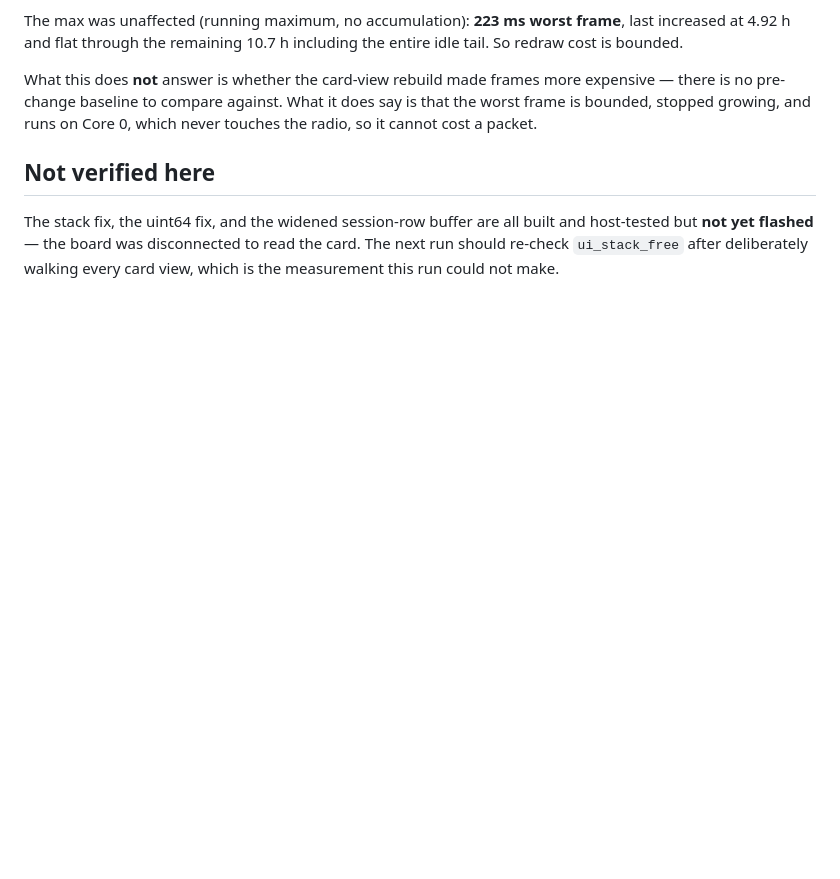
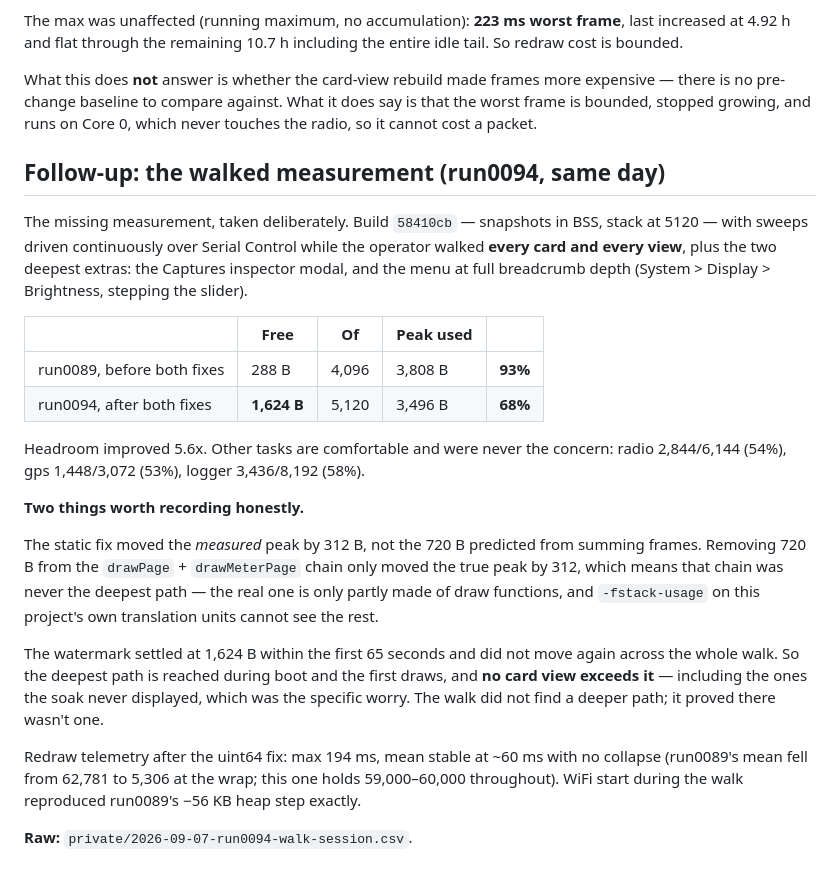
Before and after one commit to d3mocide/LoRaTrace-RX, a Markdown page: docs/hardware-results/2026-09-07-phase9-soak-run0089.md, the part around the change. Rendered like a GitHub page; blank space fills up the shorter version.

Commit message:
Confirm the stack fix on hardware: 93% -> 68% used
The measurement run0089 structurally could not make, taken deliberately.
Sweeps driven continuously over Serial Control while every card, every view,
the Captures inspector modal and the menu at full breadcrumb depth were walked.

  before   288 B free of 4096   93% used, peak 3808
  after   1624 B free of 5120   68% used, peak 3496

Headroom 5.6x. Other tasks were never the concern and are comfortable: radio
54%, gps 53%, logger 58%.

Two corrections worth recording rather than quietly banking the win.

The static fix moved the measured peak by 312 B, not the 720 B I predicted from
summing frames. Removing 720 B from the drawPage+drawMeterPage chain moved the
true peak by less than half that, which means that chain was never the deepest
path -- the real one is only partly draw functions, and -fstack-usage on this
project's own translation units cannot see the rest of it. The estimate was
directionally right and quantitatively wrong, which is the argument for setting
stack sizes from a measured watermark rather than from frame arithmetic.

The watermark settled at 1,624 B inside the first 65 seconds and did not move
across the entire walk. The deepest path is boot and the first draws; no card
view exceeds it, including the ones the soak never displayed. The walk did not
find a deeper path -- it established there wasn't one, which is the stronger
result and the reason it was worth doing rather than assuming.

Redraw telemetry after the uint64 fix holds at ~60 ms mean with no collapse,
where run0089 wrapped at 7.4 h. WiFi start during the walk reproduced the same
-56 KB heap step run0089 measured.

Raw in private/2026-09-07-run0094-walk-session.csv.

Co-Authored-By: Claude Opus 5 <noreply@anthropic.com>

```diff
--- a/docs/hardware-results/2026-09-07-phase9-soak-run0089.md
+++ b/docs/hardware-results/2026-09-07-phase9-soak-run0089.md
@@ -113,9 +113,39 @@ expensive — there is no pre-change baseline to compare against. What it does s
 is that the worst frame is bounded, stopped growing, and runs on Core 0, which
 never touches the radio, so it cannot cost a packet.
 
-## Not verified here
+## Follow-up: the walked measurement (run0094, same day)
 
-The stack fix, the uint64 fix, and the widened session-row buffer are all built
-and host-tested but **not yet flashed** — the board was disconnected to read the
-card. The next run should re-check `ui_stack_free` after deliberately walking
-every card view, which is the measurement this run could not make.
+The missing measurement, taken deliberately. Build `58410cb` — snapshots in BSS,
+stack at 5120 — with sweeps driven continuously over Serial Control while the
+operator walked **every card and every view**, plus the two deepest extras: the
+Captures inspector modal, and the menu at full breadcrumb depth (System >
+Display > Brightness, stepping the slider).
+
+| | Free | Of | Peak used | |
+|---|---|---|---|---|
+| run0089, before both fixes | 288 B | 4,096 | 3,808 B | **93%** |
+| run0094, after both fixes | **1,624 B** | 5,120 | 3,496 B | **68%** |
+
+Headroom improved 5.6x. Other tasks are comfortable and were never the concern:
+radio 2,844/6,144 (54%), gps 1,448/3,072 (53%), logger 3,436/8,192 (58%).
+
+**Two things worth recording honestly.**
+
+The static fix moved the *measured* peak by 312 B, not the 720 B predicted from
+summing frames. Removing 720 B from the `drawPage` + `drawMeterPage` chain only
+moved the true peak by 312, which means that chain was never the deepest path —
+the real one is only partly made of draw functions, and `-fstack-usage` on this
+project's own translation units cannot see the rest.
+
+The watermark settled at 1,624 B within the first 65 seconds and did not move
+again across the whole walk. So the deepest path is reached during boot and the
+first draws, and **no card view exceeds it** — including the ones the soak never
+displayed, which was the specific worry. The walk did not find a deeper path; it
+proved there wasn't one.
+
+Redraw telemetry after the uint64 fix: max 194 ms, mean stable at ~60 ms with no
+collapse (run0089's mean fell from 62,781 to 5,306 at the wrap; this one holds
+59,000–60,000 throughout). WiFi start during the walk reproduced run0089's
+−56 KB heap step exactly.
+
+**Raw:** `private/2026-09-07-run0094-walk-session.csv`.
```
Also changed, not shown: docs/STATUS.md (+11 -4 lines).
